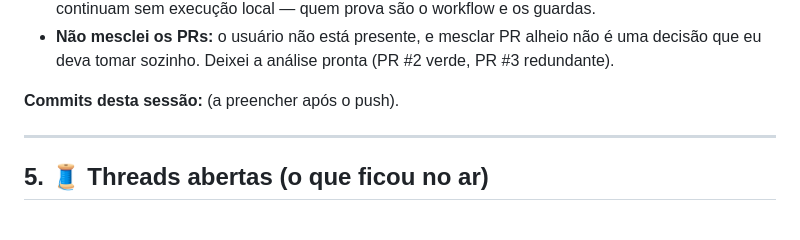
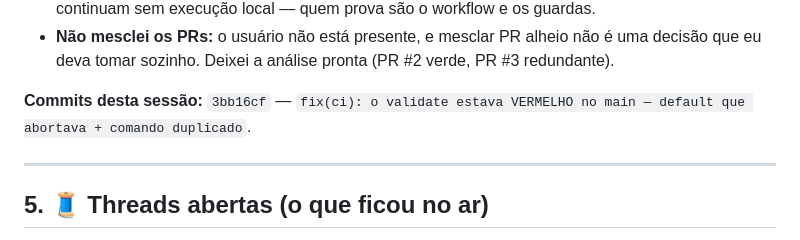
Before and after one commit to xtrempkch-droid/Deep_Rock_IA, a Markdown page: docs/JOURNAL.md, the part around the change. Rendered like a GitHub page.

Commit message:
docs(journal): registrar o commit da sessão #18

```diff
--- a/docs/JOURNAL.md
+++ b/docs/JOURNAL.md
@@ -1182,7 +1182,7 @@ reproduzível por um alvo do `make`.
   é uma decisão que eu deva tomar sozinho. Deixei a análise pronta (PR #2
   verde, PR #3 redundante).
 
-**Commits desta sessão:** (a preencher após o push).
+**Commits desta sessão:** `3bb16cf` — `fix(ci): o validate estava VERMELHO no main — default que abortava + comando duplicado`.
 
 ---
 
```
